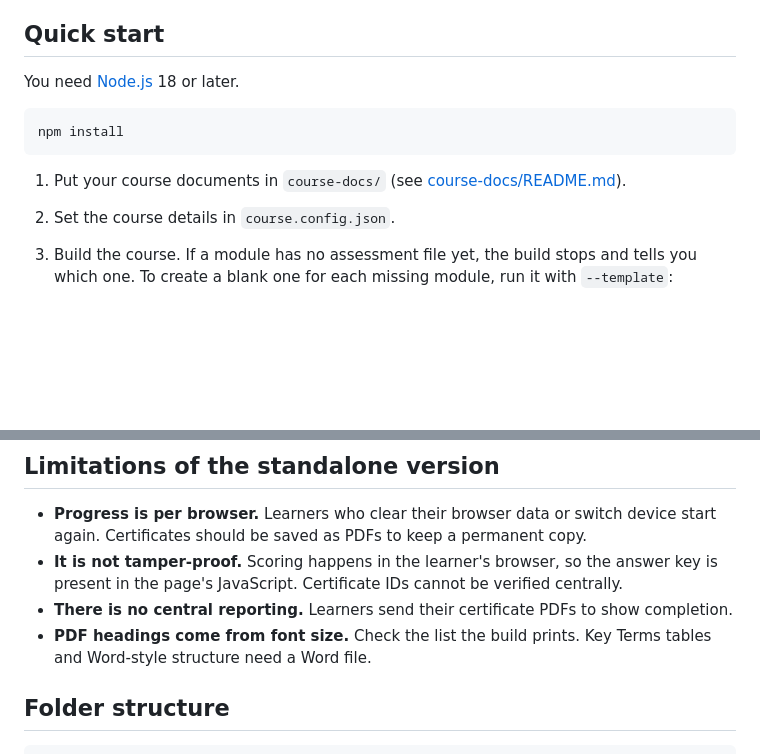
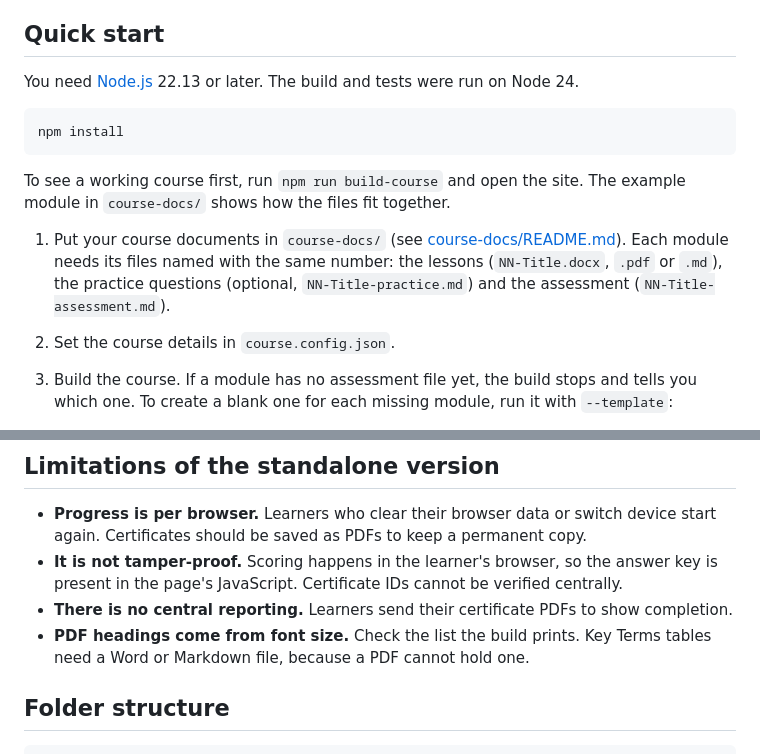
Before and after one commit to Daintta/Learning-Creation-Tool, a Markdown page: README.md, 2 parts joined by grey strips. Rendered like a GitHub page; blank space fills up the shorter version.

````diff
--- a/README.md
+++ b/README.md
@@ -18,13 +18,16 @@ in their own browser.
 
 ## Quick start
 
-You need [Node.js](https://nodejs.org) 18 or later.
+You need [Node.js](https://nodejs.org) 22.13 or later. The build and tests were run on Node 24.
 
 ```bash
 npm install
 ```
 
-1. Put your course documents in `course-docs/` (see [course-docs/README.md](course-docs/README.md)).
+To see a working course first, run `npm run build-course` and open the site. The example module in `course-docs/` shows how the files fit together.
+
+1. Put your course documents in `course-docs/` (see [course-docs/README.md](course-docs/README.md)). Each module needs its files named with the same number:
+   the lessons (`NN-Title.docx`, `.pdf` or `.md`), the practice questions (optional, `NN-Title-practice.md`) and the assessment (`NN-Title-assessment.md`).
 2. Set the course details in `course.config.json`.
 3. Build the course. If a module has no assessment file yet, the build stops and tells you which one.
    To create a blank one for each missing module, run it with `--template`:
@@ -136,7 +139,7 @@ assessment files and the build scripts stay in the repository and are not publis
 - **It is not tamper-proof.** Scoring happens in the learner's browser, so the answer key is present in
   the page's JavaScript. Certificate IDs cannot be verified centrally.
 - **There is no central reporting.** Learners send their certificate PDFs to show completion.
-- **PDF headings come from font size.** Check the list the build prints. Key Terms tables and Word-style structure need a Word file.
+- **PDF headings come from font size.** Check the list the build prints. Key Terms tables need a Word or Markdown file, because a PDF cannot hold one.
 
 ## Folder structure
 
````
Also changed, not shown: course-docs/README.md (+12 -0 lines).
